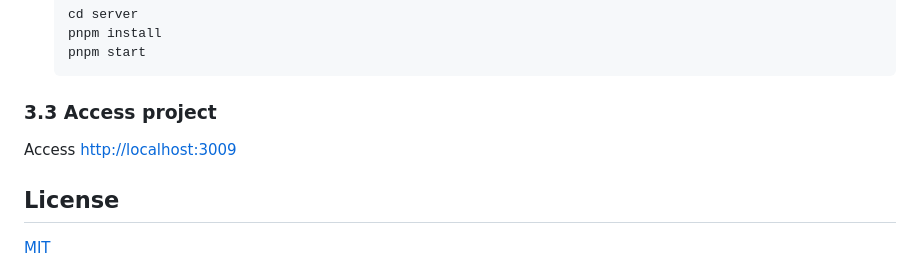
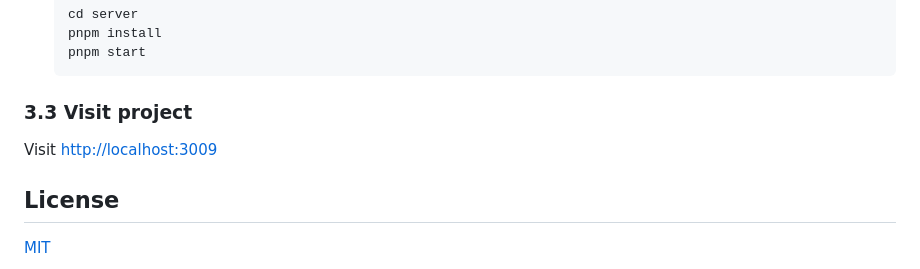
Before and after one commit to Authing/authing-multiple-tenant-demo, a Markdown page: README.md, the part around the change. Drawn GitHub-style.

````diff
--- a/README.md
+++ b/README.md
@@ -102,9 +102,9 @@ npm run start
   pnpm start
   ```
 
-### 3.3 Access project
+### 3.3 Visit project
 
-Access <http://localhost:3009>
+Visit <http://localhost:3009>
 
 ## License
 
````
